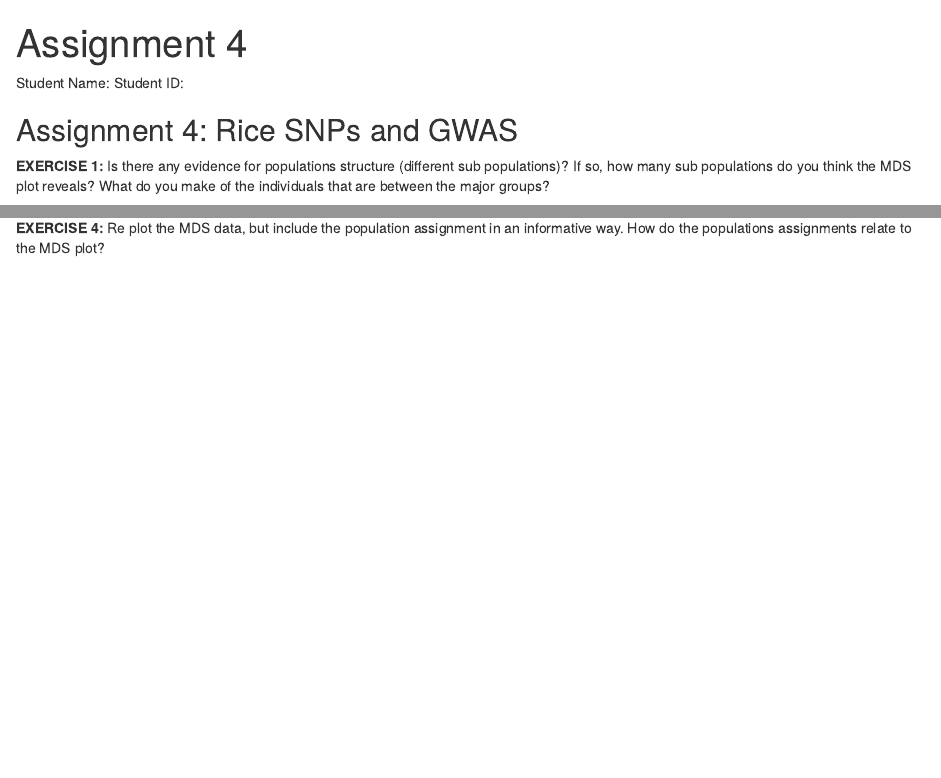
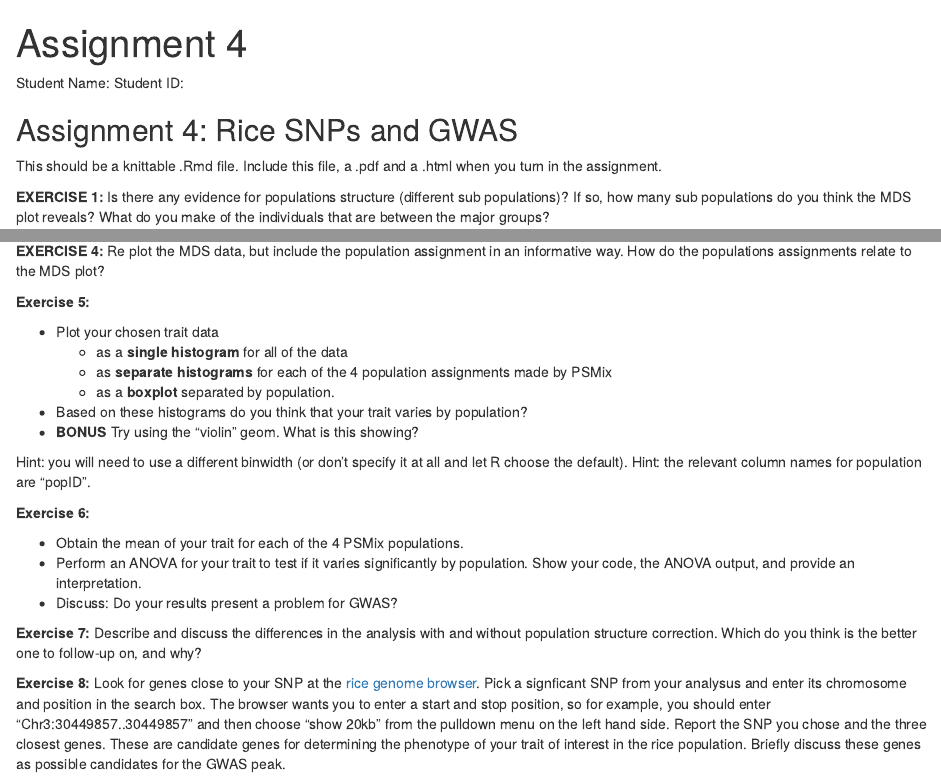
Before and after one commit to rjcmarkelz/BIS180L_web, an R Markdown document (Assignments/Assignment_4_template.Rmd): the page in a window 1100 px wide, from its top, and a second part further down, joined at a grey line. Rendered offline with R 4.5, knitr and Pandoc, with nearby package versions.

Commit message:
Added assignment 4 template

```diff
--- a/Assignments/Assignment_4_template.Rmd
+++ b/Assignments/Assignment_4_template.Rmd
@@ -8,3 +8,4 @@ Student ID:
 
 ## Assignment 4: Rice SNPs and GWAS
 
+This should be a knittable .Rmd file.  Include this file, a .pdf and a .html when you turn in the assignment.
@@ -28,5 +27,24 @@ Student ID:
 *Hint 3* when plotting the Region data, the colors will be easier to interpret if you include the following at the end of the line with your qplot command: ` + scale_color_brewer(type="div")` This specifies that a diverging set of colors is used.  (Try plotting with and without this).
 
+**EXERCISE 4:** Re plot the MDS data, but include the population assignment in an informative way.  How do the populations assignments relate to the MDS plot?
 
+**Exercise 5:**
 
-**EXERCISE 4:** Re plot the MDS data, but include the population assignment in an informative way.  How do the populations assignments relate to the MDS plot?
+* Plot your chosen trait data
+  * as a **single histogram** for all of the data
+  * as **separate histograms** for each of the 4 population assignments made by PSMix
+  * as a **boxplot** separated by population.
+* Based on these histograms do you think that your trait varies by population?
+* **BONUS** Try using the "violin" geom.  What is this showing?
+
+Hint: you will need to use a different binwidth (or don't specify it at all and let R choose the default).  Hint: the relevant column names for population are "popID".
+
+**Exercise 6:**
+
+* Obtain the mean of your trait for each of the 4 PSMix populations.
+* Perform an ANOVA for your trait to test if it varies significantly by population.  Show your code, the ANOVA output, and provide an interpretation.
+* Discuss: Do your results present a problem for GWAS?
+
+**Exercise 7:** Describe and discuss the differences in the analysis with and without population structure correction.  Which do you think is the better one to follow-up on, and why?
+
+**Exercise 8:** Look for genes close to your SNP at the [rice genome browser](http://rice.plantbiology.msu.edu/cgi-bin/gbrowse/rice/).  Pick a signficant SNP from your analysus and enter its chromosome and position in the search box.  The browser wants you to enter a start and stop position, so for example, you should enter "Chr3:30449857..30449857" and then choose "show 20kb" from the pulldown menu on the left hand side.  Report the SNP you chose and the three closest genes.  These are candidate genes for determining the phenotype of your trait of interest in the rice population.  Briefly discuss these genes as possible candidates for the GWAS peak.
```
Also changed, not shown: Assignments/Assignment_4_template.Rmd (6 more changed lines).
